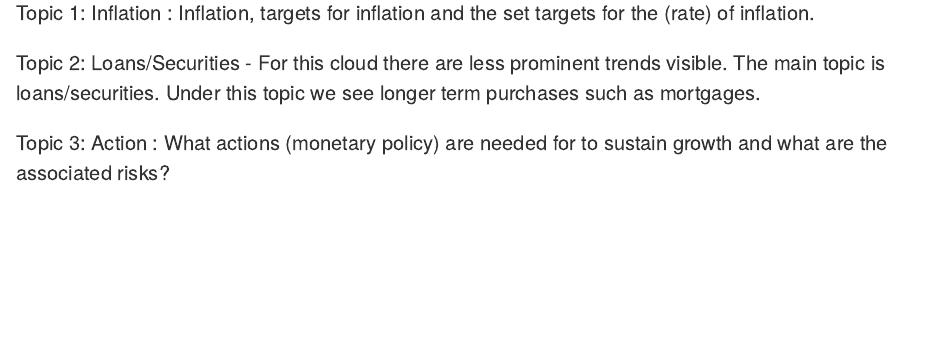
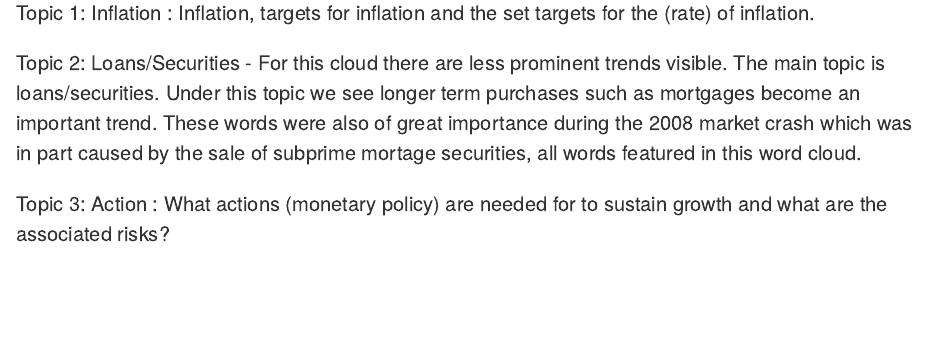
Before and after one commit to RobinVervaat/Data_analytics_Web_Scraping, an R Markdown document (web_scraping_4.rmd): the page in a window 1100 px wide, from 17600 px down. Rendered offline with R 4.5, knitr and Pandoc, with nearby package versions; some code elsewhere in the file could not run offline.

Commit message:
Update web_scraping_4.rmd

```diff
--- a/web_scraping_4.rmd
+++ b/web_scraping_4.rmd
@@ -517,7 +517,7 @@ wordcloud(words = names(top_prob3), freq = top_prob3, min.freq = 0, scale = c(4,
 
 Topic 1: Inflation : Inflation, targets for inflation and the set targets for the (rate) of inflation.
 
-Topic 2: Loans/Securities - For this cloud there are less prominent trends visible. The main topic is loans/securities. Under this topic we see longer term purchases such as mortgages.
+Topic 2: Loans/Securities - For this cloud there are less prominent trends visible. The main topic is loans/securities. Under this topic we see longer term purchases such as mortgages become an important trend. These words were also of great importance during the 2008 market crash which was in part caused by the sale of subprime mortage securities, all words featured in this word cloud.
 
 Topic 3: Action : What actions (monetary policy) are needed for to sustain growth and what are the associated risks?
 
```
